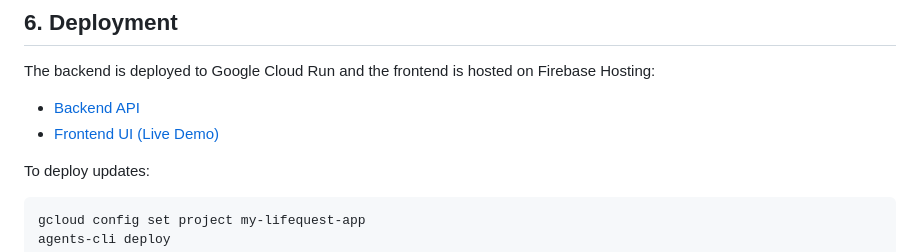
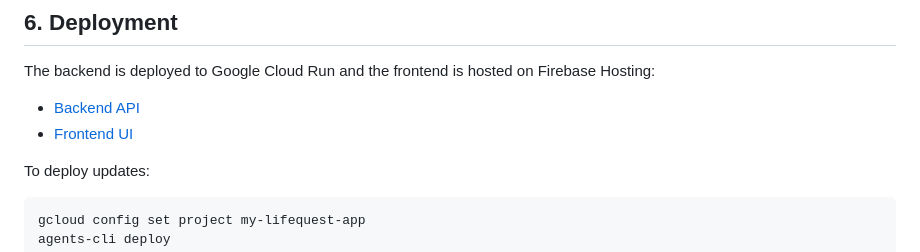
Before and after one commit to YueluZhang/my-lifequest-app, a Markdown page: README.md, the part around the change. GitHub-like rendering.

Commit message:
Update frontend UI link description in README

````diff
--- a/README.md
+++ b/README.md
@@ -70,7 +70,7 @@ Before you begin, ensure you have:
 
 The backend is deployed to Google Cloud Run and the frontend is hosted on Firebase Hosting:
 * [Backend API](https://temp-lifequest-213291527780.us-east1.run.app)
-* [Frontend UI (Live Demo)](https://my-lifequest-app.web.app)
+* [Frontend UI](https://my-lifequest-app.web.app)
 
 To deploy updates:
 ```bash
````
